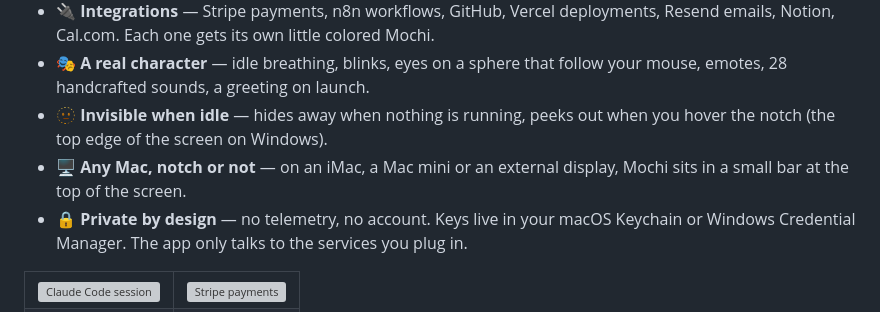
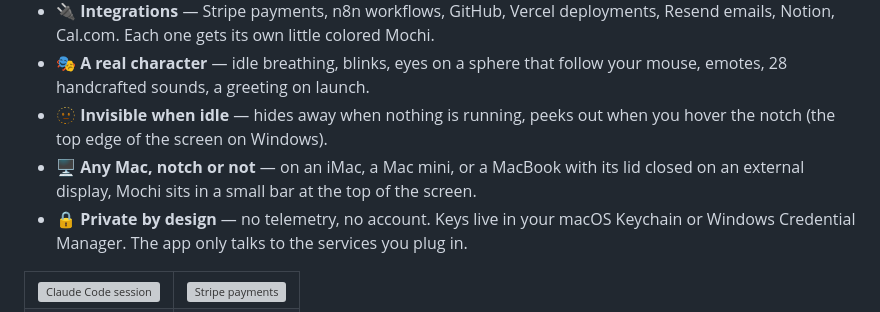
Before and after one commit to DaneliyaPavel/bipuu, a Markdown page: README.md, the part around the change. Rendered like a GitHub page; grey boxes are pictures that could not be loaded.

Commit message:
docs: refine no-notch FAQ and README (lid closed on external display)

```diff
--- a/README.md
+++ b/README.md
@@ -40,7 +40,7 @@ Meet **Mochi**: a soft little squircle with big eyes that pops out of your notch
 - 🔌 **Integrations** — Stripe payments, n8n workflows, GitHub, Vercel deployments, Resend emails, Notion, Cal.com. Each one gets its own little colored Mochi.
 - 🎭 **A real character** — idle breathing, blinks, eyes on a sphere that follow your mouse, emotes, 28 handcrafted sounds, a greeting on launch.
 - 🫥 **Invisible when idle** — hides away when nothing is running, peeks out when you hover the notch (the top edge of the screen on Windows).
-- 🖥️ **Any Mac, notch or not** — on an iMac, a Mac mini or an external display, Mochi sits in a small bar at the top of the screen.
+- 🖥️ **Any Mac, notch or not** — on an iMac, a Mac mini, or a MacBook with its lid closed on an external display, Mochi sits in a small bar at the top of the screen.
 - 🔒 **Private by design** — no telemetry, no account. Keys live in your macOS Keychain or Windows Credential Manager. The app only talks to the services you plug in.
 
 <table>
```
